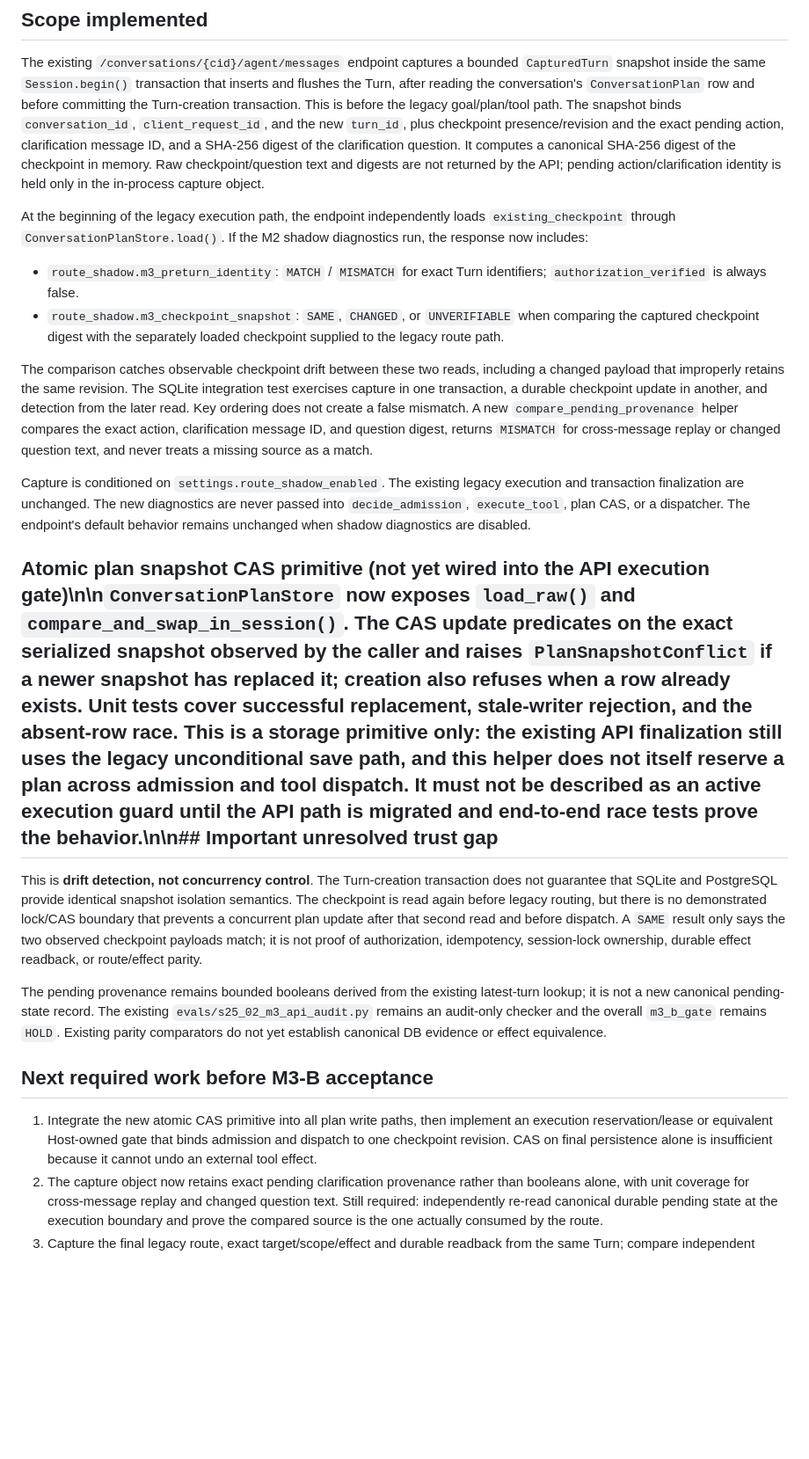
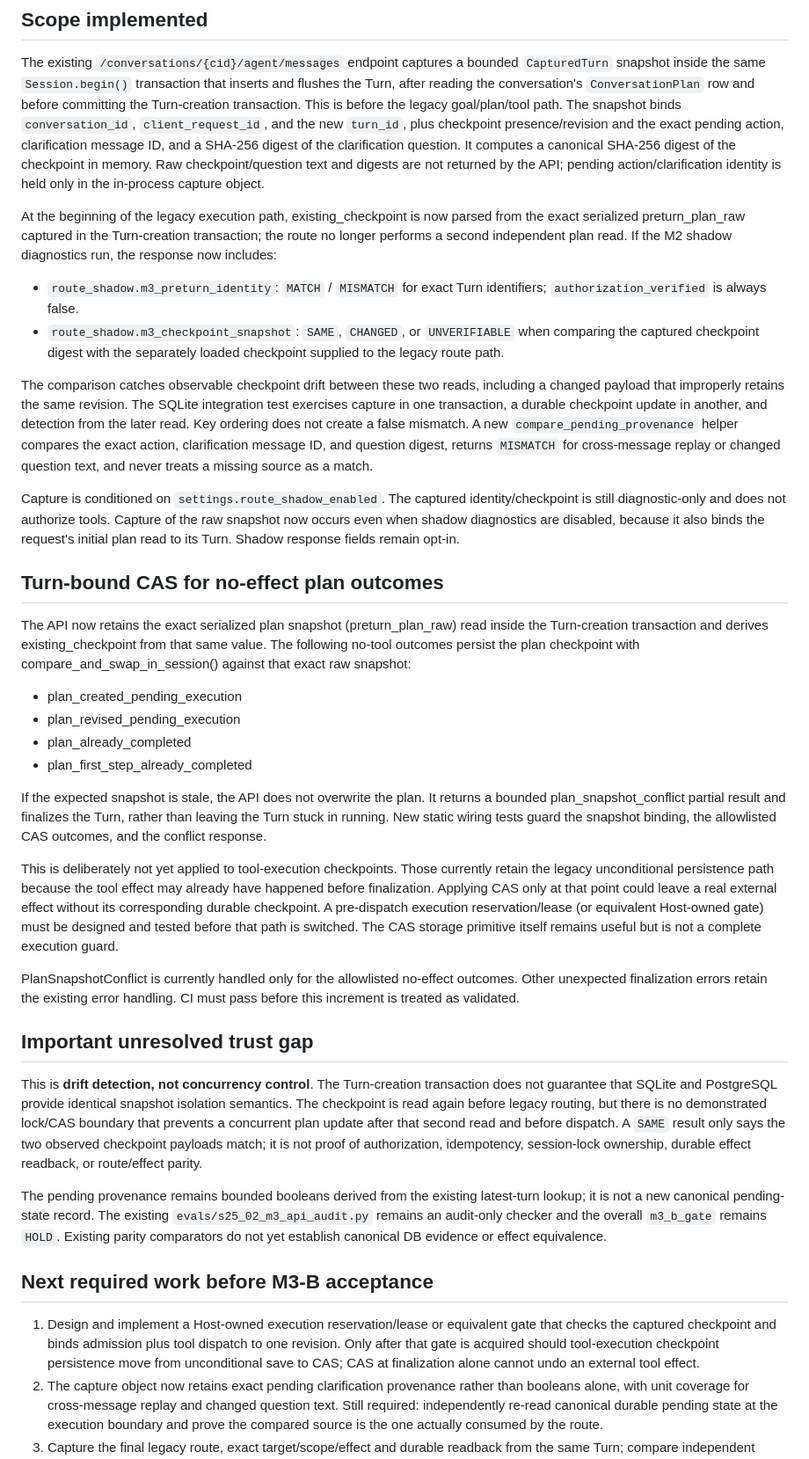
Before and after one commit to cxjchelsea/HealthAgent, a Markdown page: docs/S2.5/S25-02-M3-B-真实API事前Turn只读捕获-20261027.md, the part around the change. Shown at 88% size. GitHub-like rendering; blank space fills up the shorter version.

Commit message:
Document Turn-bound CAS for no-effect plan outcomes

```diff
--- a/docs/S2.5/S25-02-M3-B-真实API事前Turn只读捕获-20261027.md
+++ b/docs/S2.5/S25-02-M3-B-真实API事前Turn只读捕获-20261027.md
@@ -8,16 +8,31 @@ Status: **READ-ONLY DIAGNOSTIC INCREMENT; M3-B GATE HOLD; NO M3-C CUTOVER.**
 
 The existing `/conversations/{cid}/agent/messages` endpoint captures a bounded `CapturedTurn` snapshot inside the same `Session.begin()` transaction that inserts and flushes the Turn, after reading the conversation's `ConversationPlan` row and before committing the Turn-creation transaction. This is before the legacy goal/plan/tool path. The snapshot binds `conversation_id`, `client_request_id`, and the new `turn_id`, plus checkpoint presence/revision and the exact pending action, clarification message ID, and a SHA-256 digest of the clarification question. It computes a canonical SHA-256 digest of the checkpoint in memory. Raw checkpoint/question text and digests are not returned by the API; pending action/clarification identity is held only in the in-process capture object.
 
-At the beginning of the legacy execution path, the endpoint independently loads `existing_checkpoint` through `ConversationPlanStore.load()`. If the M2 shadow diagnostics run, the response now includes:
+At the beginning of the legacy execution path, existing_checkpoint is now parsed from the exact serialized preturn_plan_raw captured in the Turn-creation transaction; the route no longer performs a second independent plan read. If the M2 shadow diagnostics run, the response now includes:
 
 - `route_shadow.m3_preturn_identity`: `MATCH` / `MISMATCH` for exact Turn identifiers; `authorization_verified` is always false.
 - `route_shadow.m3_checkpoint_snapshot`: `SAME`, `CHANGED`, or `UNVERIFIABLE` when comparing the captured checkpoint digest with the separately loaded checkpoint supplied to the legacy route path.
 
 The comparison catches observable checkpoint drift between these two reads, including a changed payload that improperly retains the same revision. The SQLite integration test exercises capture in one transaction, a durable checkpoint update in another, and detection from the later read. Key ordering does not create a false mismatch. A new `compare_pending_provenance` helper compares the exact action, clarification message ID, and question digest, returns `MISMATCH` for cross-message replay or changed question text, and never treats a missing source as a match.
 
-Capture is conditioned on `settings.route_shadow_enabled`. The existing legacy execution and transaction finalization are unchanged. The new diagnostics are never passed into `decide_admission`, `execute_tool`, plan CAS, or a dispatcher. The endpoint's default behavior remains unchanged when shadow diagnostics are disabled.
+Capture is conditioned on `settings.route_shadow_enabled`. The captured identity/checkpoint is still diagnostic-only and does not authorize tools. Capture of the raw snapshot now occurs even when shadow diagnostics are disabled, because it also binds the request's initial plan read to its Turn. Shadow response fields remain opt-in.
 
-## Atomic plan snapshot CAS primitive (not yet wired into the API execution gate)\n\n`ConversationPlanStore` now exposes `load_raw()` and `compare_and_swap_in_session()`. The CAS update predicates on the exact serialized snapshot observed by the caller and raises `PlanSnapshotConflict` if a newer snapshot has replaced it; creation also refuses when a row already exists. Unit tests cover successful replacement, stale-writer rejection, and the absent-row race. This is a storage primitive only: the existing API finalization still uses the legacy unconditional save path, and this helper does not itself reserve a plan across admission and tool dispatch. It must not be described as an active execution guard until the API path is migrated and end-to-end race tests prove the behavior.\n\n## Important unresolved trust gap
+## Turn-bound CAS for no-effect plan outcomes
+
+The API now retains the exact serialized plan snapshot (preturn_plan_raw) read inside the Turn-creation transaction and derives existing_checkpoint from that same value. The following no-tool outcomes persist the plan checkpoint with compare_and_swap_in_session() against that exact raw snapshot:
+
+- plan_created_pending_execution
+- plan_revised_pending_execution
+- plan_already_completed
+- plan_first_step_already_completed
+
+If the expected snapshot is stale, the API does not overwrite the plan. It returns a bounded plan_snapshot_conflict partial result and finalizes the Turn, rather than leaving the Turn stuck in running. New static wiring tests guard the snapshot binding, the allowlisted CAS outcomes, and the conflict response.
+
+This is deliberately not yet applied to tool-execution checkpoints. Those currently retain the legacy unconditional persistence path because the tool effect may already have happened before finalization. Applying CAS only at that point could leave a real external effect without its corresponding durable checkpoint. A pre-dispatch execution reservation/lease (or equivalent Host-owned gate) must be designed and tested before that path is switched. The CAS storage primitive itself remains useful but is not a complete execution guard.
+
+PlanSnapshotConflict is currently handled only for the allowlisted no-effect outcomes. Other unexpected finalization errors retain the existing error handling. CI must pass before this increment is treated as validated.
+
+## Important unresolved trust gap
 
 This is **drift detection, not concurrency control**. The Turn-creation transaction does not guarantee that SQLite and PostgreSQL provide identical snapshot isolation semantics. The checkpoint is read again before legacy routing, but there is no demonstrated lock/CAS boundary that prevents a concurrent plan update after that second read and before dispatch. A `SAME` result only says the two observed checkpoint payloads match; it is not proof of authorization, idempotency, session-lock ownership, durable effect readback, or route/effect parity.
 
@@ -25,7 +40,7 @@ The pending provenance remains bounded booleans derived from the existing latest
 
 ## Next required work before M3-B acceptance
 
-1. Integrate the new atomic CAS primitive into all plan write paths, then implement an execution reservation/lease or equivalent Host-owned gate that binds admission and dispatch to one checkpoint revision. CAS on final persistence alone is insufficient because it cannot undo an external tool effect.
+1. Design and implement a Host-owned execution reservation/lease or equivalent gate that checks the captured checkpoint and binds admission plus tool dispatch to one revision. Only after that gate is acquired should tool-execution checkpoint persistence move from unconditional save to CAS; CAS at finalization alone cannot undo an external tool effect.
 2. The capture object now retains exact pending clarification provenance rather than booleans alone, with unit coverage for cross-message replay and changed question text. Still required: independently re-read canonical durable pending state at the execution boundary and prove the compared source is the one actually consumed by the route.
 3. Capture the final legacy route, exact target/scope/effect and durable readback from the same Turn; compare independent observations rather than model-declared or synthetic labels.
 4. Add race/replay tests that demonstrate a stale revision cannot pass the future Host gate, then run opt-in real-Qwen/API validation and inspect the evidence report.
```
